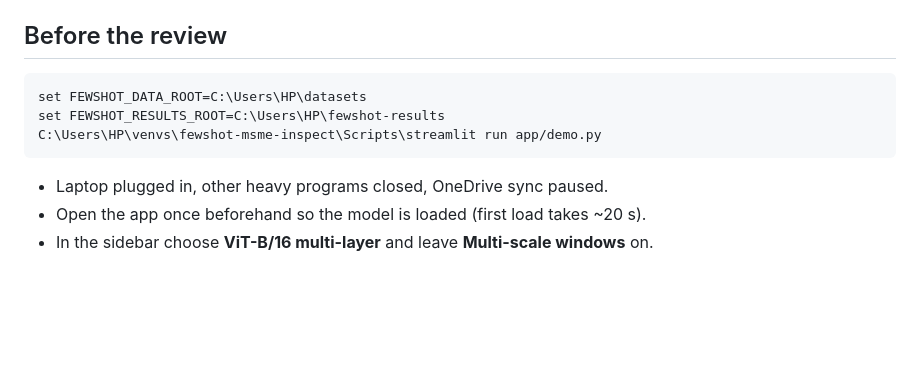
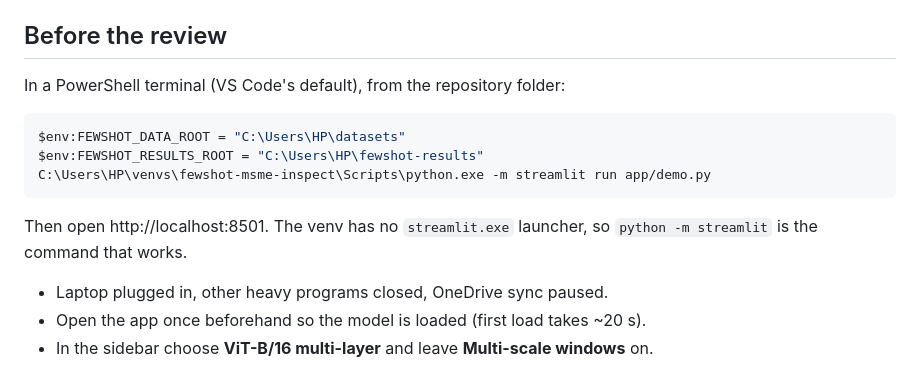
Before and after one commit to Mounika-Reddy-0802/fewshot-msme-inspect, a Markdown page: docs/review_guide.md, the part around the change. Rendered like a GitHub page; blank space fills up the shorter version.

Commit message:
review guide: give a launch command that works in this venv

````diff
--- a/docs/review_guide.md
+++ b/docs/review_guide.md
@@ -6,11 +6,16 @@ the questions faculty are likely to ask. Every number below comes from
 
 ## Before the review
 
-```bash
-set FEWSHOT_DATA_ROOT=C:\Users\HP\datasets
-set FEWSHOT_RESULTS_ROOT=C:\Users\HP\fewshot-results
-C:\Users\HP\venvs\fewshot-msme-inspect\Scripts\streamlit run app/demo.py
+In a PowerShell terminal (VS Code's default), from the repository folder:
+
+```powershell
+$env:FEWSHOT_DATA_ROOT = "C:\Users\HP\datasets"
+$env:FEWSHOT_RESULTS_ROOT = "C:\Users\HP\fewshot-results"
+C:\Users\HP\venvs\fewshot-msme-inspect\Scripts\python.exe -m streamlit run app/demo.py
 ```
+
+Then open http://localhost:8501. The venv has no `streamlit.exe` launcher, so
+`python -m streamlit` is the command that works.
 
 * Laptop plugged in, other heavy programs closed, OneDrive sync paused.
 * Open the app once beforehand so the model is loaded (first load takes ~20 s).
````
